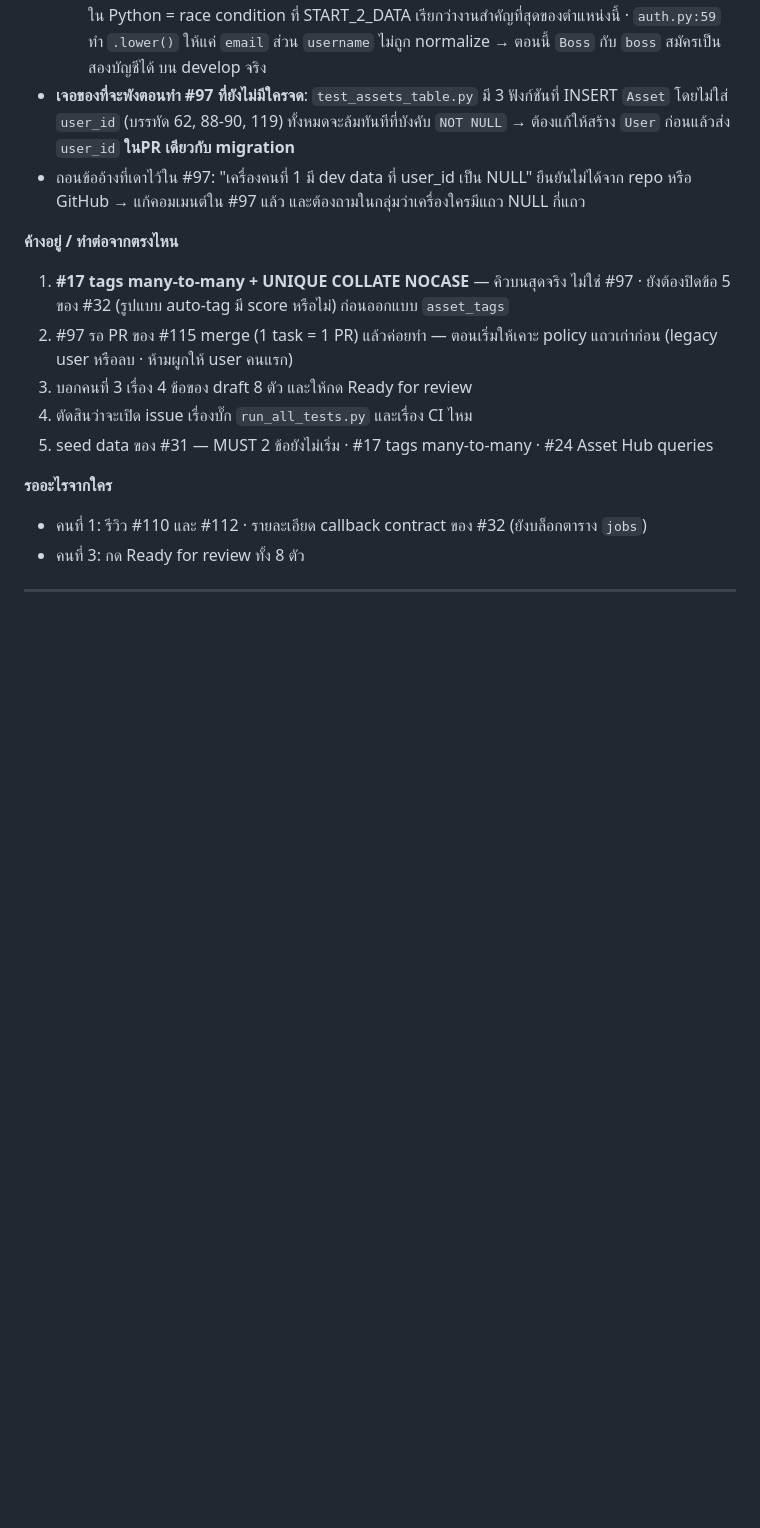
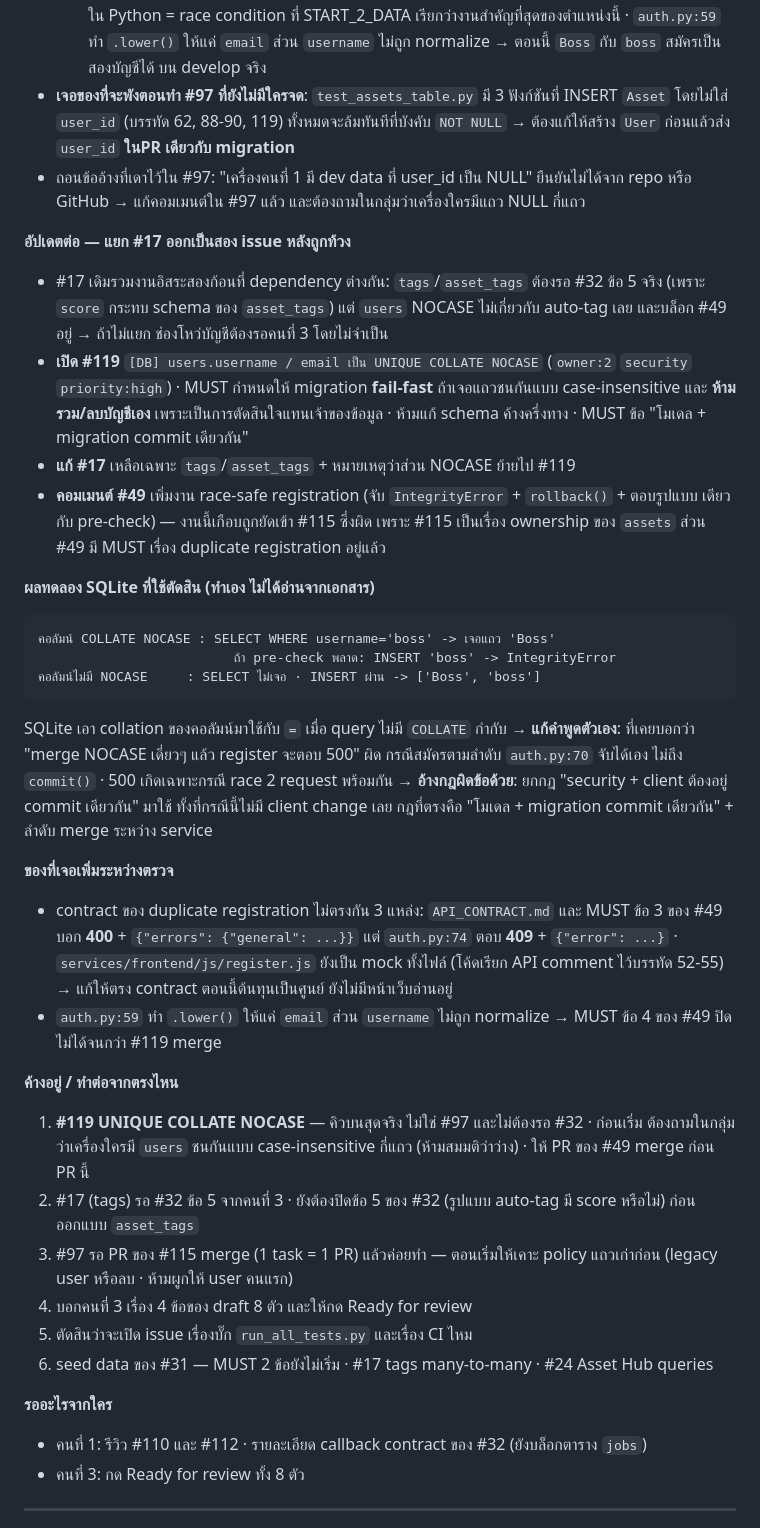
Before and after one commit to boss2912/luma-webapp-g04, a Markdown page: docs/worklog/2-data.md, the part around the change. Drawn GitHub-style; blank space fills up the shorter version.

Commit message:
docs(db): แยก #17 เป็น #119 (NOCASE) + tags แล้วบันทึกผลทดลอง collation
รวมการแก้คำพูดตัวเอง 2 จุด: NOCASE ไม่ได้ทำให้ register ตอบ 500 ในกรณีปกติ
และกฎที่ยกมาอ้างเป็นกฎ security+client ซึ่งไม่ตรงกับกรณีนี้

````diff
--- a/docs/worklog/2-data.md
+++ b/docs/worklog/2-data.md
@@ -103,8 +103,44 @@
 - ถอนข้ออ้างที่เดาไว้ใน #97: "เครื่องคนที่ 1 มี dev data ที่ user_id เป็น NULL" ยืนยันไม่ได้จาก
   repo หรือ GitHub → แก้คอมเมนต์ใน #97 แล้ว และต้องถามในกลุ่มว่าเครื่องใครมีแถว NULL กี่แถว
 
+**อัปเดตต่อ — แยก #17 ออกเป็นสอง issue หลังถูกท้วง**
+- #17 เดิมรวมงานอิสระสองก้อนที่ dependency ต่างกัน: `tags`/`asset_tags` ต้องรอ #32 ข้อ 5 จริง
+  (เพราะ `score` กระทบ schema ของ `asset_tags`) แต่ `users` NOCASE ไม่เกี่ยวกับ auto-tag เลย
+  และบล็อก #49 อยู่ → ถ้าไม่แยก ช่องโหว่บัญชีต้องรอคนที่ 3 โดยไม่จำเป็น
+- **เปิด #119** `[DB] users.username / email เป็น UNIQUE COLLATE NOCASE` (`owner:2` `security` `priority:high`)
+  · MUST กำหนดให้ migration **fail-fast** ถ้าเจอแถวชนกันแบบ case-insensitive และ **ห้ามรวม/ลบบัญชีเอง**
+    เพราะเป็นการตัดสินใจแทนเจ้าของข้อมูล · ห้ามแก้ schema ค้างครึ่งทาง
+  · MUST ข้อ "โมเดล + migration commit เดียวกัน"
+- **แก้ #17** เหลือเฉพาะ `tags`/`asset_tags` + หมายเหตุว่าส่วน NOCASE ย้ายไป #119
+- **คอมเมนต์ #49** เพิ่มงาน race-safe registration (จับ `IntegrityError` + `rollback()` + ตอบรูปแบบ
+  เดียวกับ pre-check) — งานนี้เกือบถูกยัดเข้า #115 ซึ่งผิด เพราะ #115 เป็นเรื่อง ownership ของ `assets`
+  ส่วน #49 มี MUST เรื่อง duplicate registration อยู่แล้ว
+
+**ผลทดลอง SQLite ที่ใช้ตัดสิน (ทำเอง ไม่ได้อ่านจากเอกสาร)**
+```
+คอลัมน์ COLLATE NOCASE : SELECT WHERE username='boss' -> เจอแถว 'Boss'
+                         ถ้า pre-check พลาด: INSERT 'boss' -> IntegrityError
+คอลัมน์ไม่มี NOCASE     : SELECT ไม่เจอ · INSERT ผ่าน -> ['Boss', 'boss']
+```
+SQLite เอา collation ของคอลัมน์มาใช้กับ `=` เมื่อ query ไม่มี `COLLATE` กำกับ
+→ **แก้คำพูดตัวเอง**: ที่เคยบอกว่า "merge NOCASE เดี่ยวๆ แล้ว register จะตอบ 500" ผิด
+  กรณีสมัครตามลำดับ `auth.py:70` จับได้เอง ไม่ถึง `commit()` · 500 เกิดเฉพาะกรณี race 2 request พร้อมกัน
+→ **อ้างกฎผิดข้อด้วย**: ยกกฎ "security + client ต้องอยู่ commit เดียวกัน" มาใช้ ทั้งที่กรณีนี้ไม่มี
+  client change เลย กฎที่ตรงคือ "โมเดล + migration commit เดียวกัน" + ลำดับ merge ระหว่าง service
+
+**ของที่เจอเพิ่มระหว่างตรวจ**
+- contract ของ duplicate registration ไม่ตรงกัน 3 แหล่ง: `API_CONTRACT.md` และ MUST ข้อ 3 ของ #49
+  บอก **400** + `{"errors": {"general": ...}}` แต่ `auth.py:74` ตอบ **409** + `{"error": ...}`
+  · `services/frontend/js/register.js` ยังเป็น mock ทั้งไฟล์ (โค้ดเรียก API comment ไว้บรรทัด 52-55)
+    → แก้ให้ตรง contract ตอนนี้ต้นทุนเป็นศูนย์ ยังไม่มีหน้าเว็บอ่านอยู่
+- `auth.py:59` ทำ `.lower()` ให้แค่ `email` ส่วน `username` ไม่ถูก normalize → MUST ข้อ 4 ของ #49
+  ปิดไม่ได้จนกว่า #119 merge
+
 **ค้างอยู่ / ทำต่อจากตรงไหน**
-1. **#17 tags many-to-many + UNIQUE COLLATE NOCASE** — คิวบนสุดจริง ไม่ใช่ #97
+1. **#119 UNIQUE COLLATE NOCASE** — คิวบนสุดจริง ไม่ใช่ #97 และไม่ต้องรอ #32
+   · ก่อนเริ่ม ต้องถามในกลุ่มว่าเครื่องใครมี `users` ชนกันแบบ case-insensitive กี่แถว (ห้ามสมมติว่าว่าง)
+   · ให้ PR ของ #49 merge ก่อน PR นี้
+2. #17 (tags) รอ #32 ข้อ 5 จากคนที่ 3
    · ยังต้องปิดข้อ 5 ของ #32 (รูปแบบ auto-tag มี score หรือไม่) ก่อนออกแบบ `asset_tags`
 2. #97 รอ PR ของ #115 merge (1 task = 1 PR) แล้วค่อยทำ — ตอนเริ่มให้เคาะ policy แถวเก่าก่อน
    (legacy user หรือลบ · ห้ามผูกให้ user คนแรก)
````
